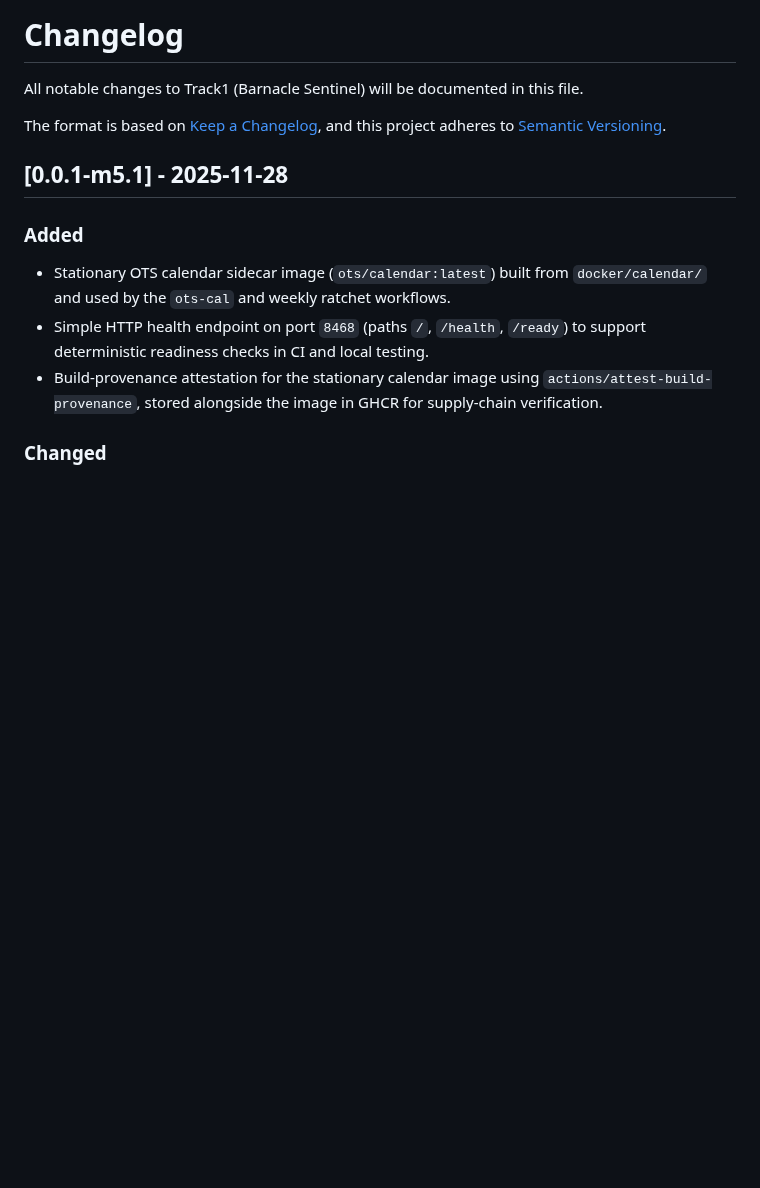
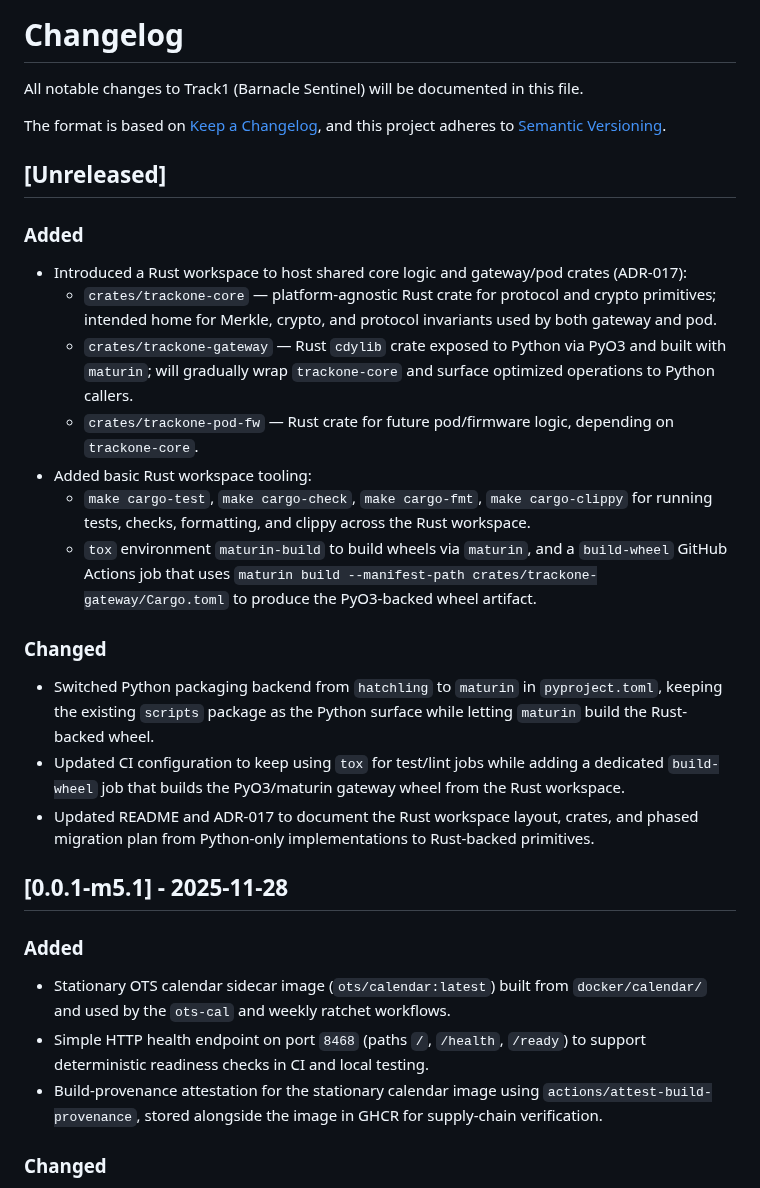
Before and after one commit to bilalobe/trackone, a Markdown page: CHANGELOG.md, the part around the change. Drawn GitHub-style; blank space fills up the shorter version.

```diff
--- a/CHANGELOG.md
+++ b/CHANGELOG.md
@@ -4,6 +4,39 @@ All notable changes to Track1 (Barnacle Sentinel) will be documented in this fil
 
 The format is based on [Keep a Changelog](https://keepachangelog.com/en/1.1.0/),
 and this project adheres to [Semantic Versioning](https://semver.org/spec/v2.0.0.html).
+
+
+## [Unreleased]
+
+### Added
+- Introduced a Rust workspace to host shared core logic and gateway/pod crates (ADR-017):
+  - `crates/trackone-core` — platform-agnostic Rust crate for protocol and crypto
+    primitives; intended home for Merkle, crypto, and protocol invariants used
+    by both gateway and pod.
+  - `crates/trackone-gateway` — Rust `cdylib` crate exposed to Python via PyO3
+    and built with `maturin`; will gradually wrap `trackone-core` and surface
+    optimized operations to Python callers.
+  - `crates/trackone-pod-fw` — Rust crate for future pod/firmware logic,
+    depending on `trackone-core`.
+- Added basic Rust workspace tooling:
+  - `make cargo-test`, `make cargo-check`, `make cargo-fmt`, `make cargo-clippy`
+    for running tests, checks, formatting, and clippy across the Rust
+    workspace.
+  - `tox` environment `maturin-build` to build wheels via `maturin`, and a
+    `build-wheel` GitHub Actions job that uses
+    `maturin build --manifest-path crates/trackone-gateway/Cargo.toml` to
+    produce the PyO3-backed wheel artifact.
+
+### Changed
+- Switched Python packaging backend from `hatchling` to `maturin` in
+  `pyproject.toml`, keeping the existing `scripts` package as the Python
+  surface while letting `maturin` build the Rust-backed wheel.
+- Updated CI configuration to keep using `tox` for test/lint jobs while adding
+  a dedicated `build-wheel` job that builds the PyO3/maturin gateway wheel
+  from the Rust workspace.
+- Updated README and ADR-017 to document the Rust workspace layout, crates, and
+  phased migration plan from Python-only implementations to Rust-backed
+  primitives.
 
 
 ## [0.0.1-m5.1] - 2025-11-28
```
